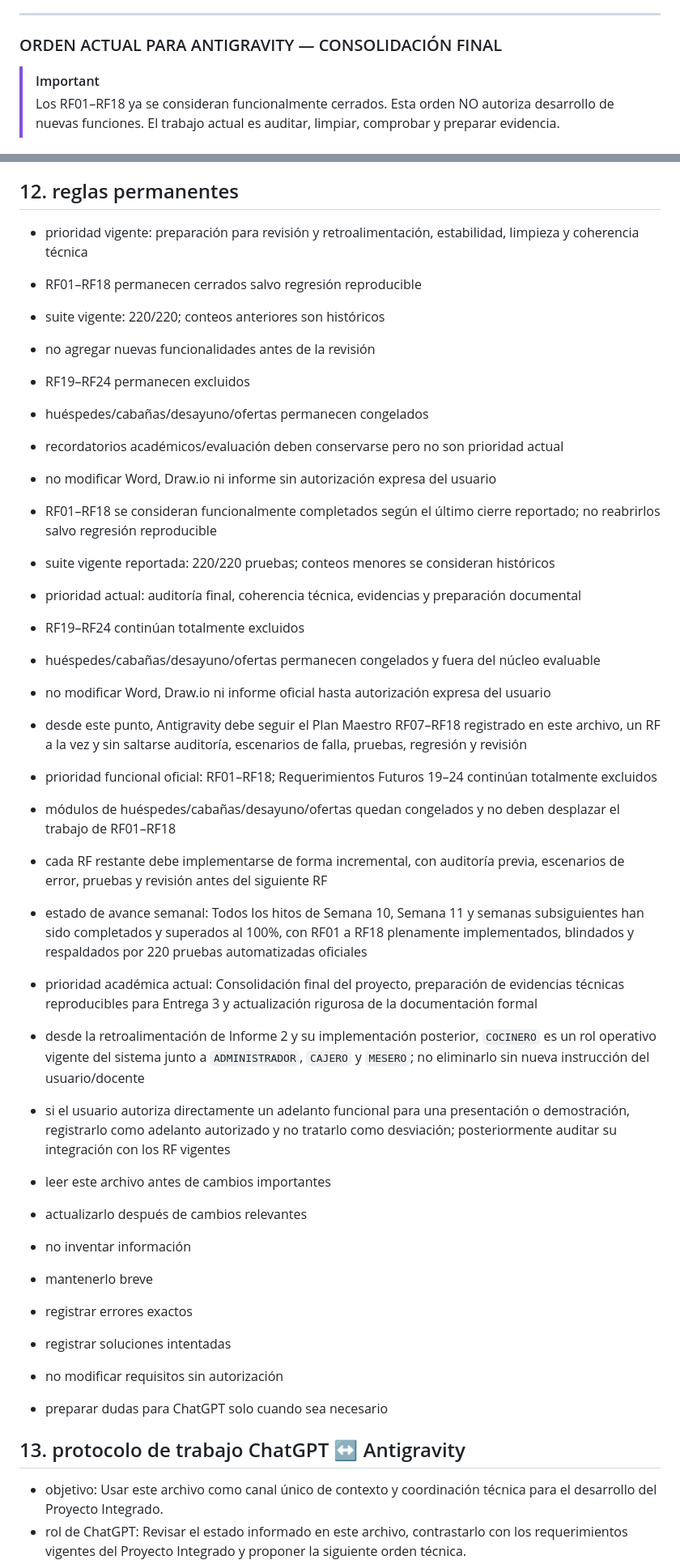
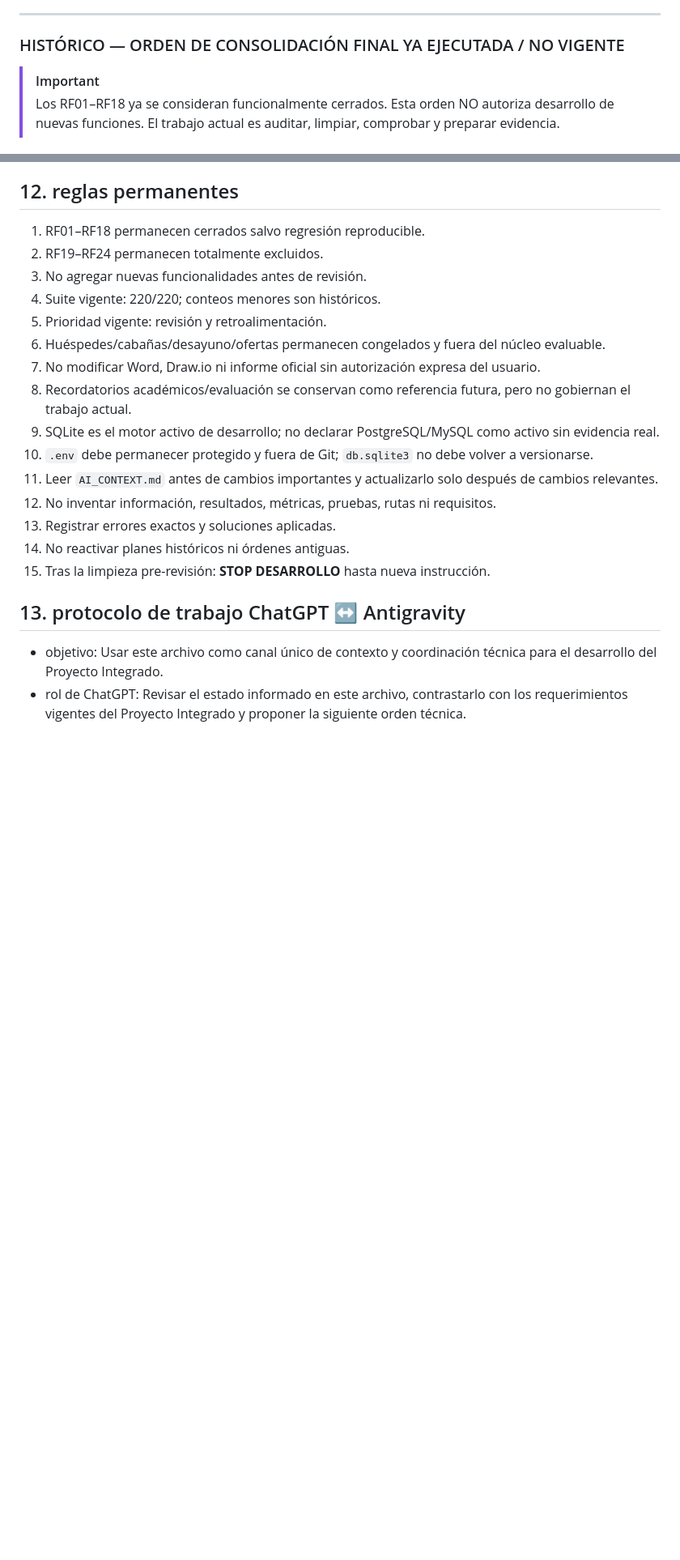
Before and after one commit to F0DereckA/safari-pilar, a Markdown page: AI_CONTEXT.md, 2 parts joined by grey strips. Shown at 81% size. Rendered like a GitHub page; blank space fills up the shorter version.

Commit message:
docs: orden vigente final de limpieza pre-revision y congelamiento funcional

```diff
--- a/AI_CONTEXT.md
+++ b/AI_CONTEXT.md
@@ -38,7 +38,7 @@
 
 
 
-### ORDEN ACTUAL PARA ANTIGRAVITY — CONSOLIDACIÓN FINAL
+### HISTÓRICO — ORDEN DE CONSOLIDACIÓN FINAL YA EJECUTADA / NO VIGENTE
 
 > [!IMPORTANT]
 > Los RF01–RF18 ya se consideran funcionalmente cerrados. Esta orden NO autoriza desarrollo de nuevas funciones. El trabajo actual es auditar, limpiar, comprobar y preparar evidencia.
@@ -2609,40 +2846,21 @@ A continuación se registra el desglose completo de observaciones, brechas y acc
   - resumen: Se incorpora regla operativa de Mesa/Cuenta Abierta: una mesa puede generar múltiples pedidos/comandas durante la misma atención; todas las rondas pertenecen a una única Venta abierta y la mesa se libera únicamente cuando el cliente solicita la cuenta y se completa el cierre/pago.
 
 ## 12. reglas permanentes
-- prioridad vigente: preparación para revisión y retroalimentación, estabilidad, limpieza y coherencia técnica
-- RF01–RF18 permanecen cerrados salvo regresión reproducible
-- suite vigente: 220/220; conteos anteriores son históricos
-- no agregar nuevas funcionalidades antes de la revisión
-- RF19–RF24 permanecen excluidos
-- huéspedes/cabañas/desayuno/ofertas permanecen congelados
-- recordatorios académicos/evaluación deben conservarse pero no son prioridad actual
-- no modificar Word, Draw.io ni informe sin autorización expresa del usuario
-
-- RF01–RF18 se consideran funcionalmente completados según el último cierre reportado; no reabrirlos salvo regresión reproducible
-- suite vigente reportada: 220/220 pruebas; conteos menores se consideran históricos
-- prioridad actual: auditoría final, coherencia técnica, evidencias y preparación documental
-- RF19–RF24 continúan totalmente excluidos
-- huéspedes/cabañas/desayuno/ofertas permanecen congelados y fuera del núcleo evaluable
-- no modificar Word, Draw.io ni informe oficial hasta autorización expresa del usuario
-
-- desde este punto, Antigravity debe seguir el Plan Maestro RF07–RF18 registrado en este archivo, un RF a la vez y sin saltarse auditoría, escenarios de falla, pruebas, regresión y revisión
-- prioridad funcional oficial: RF01–RF18; Requerimientos Futuros 19–24 continúan totalmente excluidos
-- módulos de huéspedes/cabañas/desayuno/ofertas quedan congelados y no deben desplazar el trabajo de RF01–RF18
-- cada RF restante debe implementarse de forma incremental, con auditoría previa, escenarios de error, pruebas y revisión antes del siguiente RF
-
-- estado de avance semanal: Todos los hitos de Semana 10, Semana 11 y semanas subsiguientes han sido completados y superados al 100%, con RF01 a RF18 plenamente implementados, blindados y respaldados por 220 pruebas automatizadas oficiales
-- prioridad académica actual: Consolidación final del proyecto, preparación de evidencias técnicas reproducibles para Entrega 3 y actualización rigurosa de la documentación formal
-- desde la retroalimentación de Informe 2 y su implementación posterior, `COCINERO` es un rol operativo vigente del sistema junto a `ADMINISTRADOR`, `CAJERO` y `MESERO`; no eliminarlo sin nueva instrucción del usuario/docente
-- si el usuario autoriza directamente un adelanto funcional para una presentación o demostración, registrarlo como adelanto autorizado y no tratarlo como desviación; posteriormente auditar su integración con los RF vigentes
-- leer este archivo antes de cambios importantes
-- actualizarlo después de cambios relevantes
-- no inventar información
-- mantenerlo breve
-- registrar errores exactos
-- registrar soluciones intentadas
-- no modificar requisitos sin autorización
-- preparar dudas para ChatGPT solo cuando sea necesario
-
+1. RF01–RF18 permanecen cerrados salvo regresión reproducible.
+2. RF19–RF24 permanecen totalmente excluidos.
+3. No agregar nuevas funcionalidades antes de revisión.
+4. Suite vigente: 220/220; conteos menores son históricos.
+5. Prioridad vigente: revisión y retroalimentación.
+6. Huéspedes/cabañas/desayuno/ofertas permanecen congelados y fuera del núcleo evaluable.
+7. No modificar Word, Draw.io ni informe oficial sin autorización expresa del usuario.
+8. Recordatorios académicos/evaluación se conservan como referencia futura, pero no gobiernan el trabajo actual.
+9. SQLite es el motor activo de desarrollo; no declarar PostgreSQL/MySQL como activo sin evidencia real.
+10. `.env` debe permanecer protegido y fuera de Git; `db.sqlite3` no debe volver a versionarse.
+11. Leer `AI_CONTEXT.md` antes de cambios importantes y actualizarlo solo después de cambios relevantes.
+12. No inventar información, resultados, métricas, pruebas, rutas ni requisitos.
+13. Registrar errores exactos y soluciones aplicadas.
+14. No reactivar planes históricos ni órdenes antiguas.
+15. Tras la limpieza pre-revisión: **STOP DESARROLLO** hasta nueva instrucción.
 ## 13. protocolo de trabajo ChatGPT ↔ Antigravity
 - objetivo: Usar este archivo como canal único de contexto y coordinación técnica para el desarrollo del Proyecto Integrado.
 - rol de ChatGPT: Revisar el estado informado en este archivo, contrastarlo con los requerimientos vigentes del Proyecto Integrado y proponer la siguiente orden técnica.
```
Also changed, not shown: other parts of AI_CONTEXT.md (+283 -46 lines).
